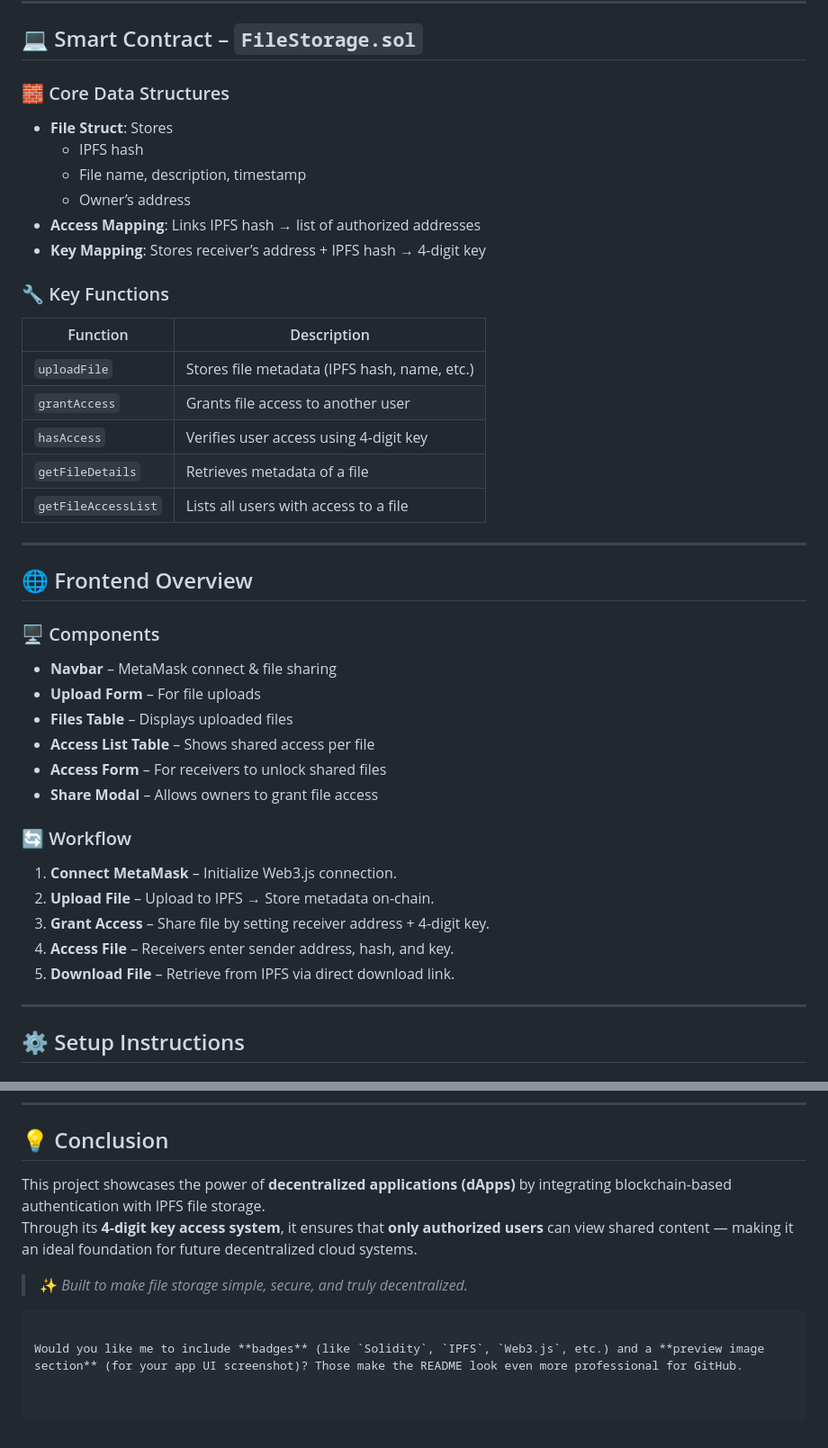
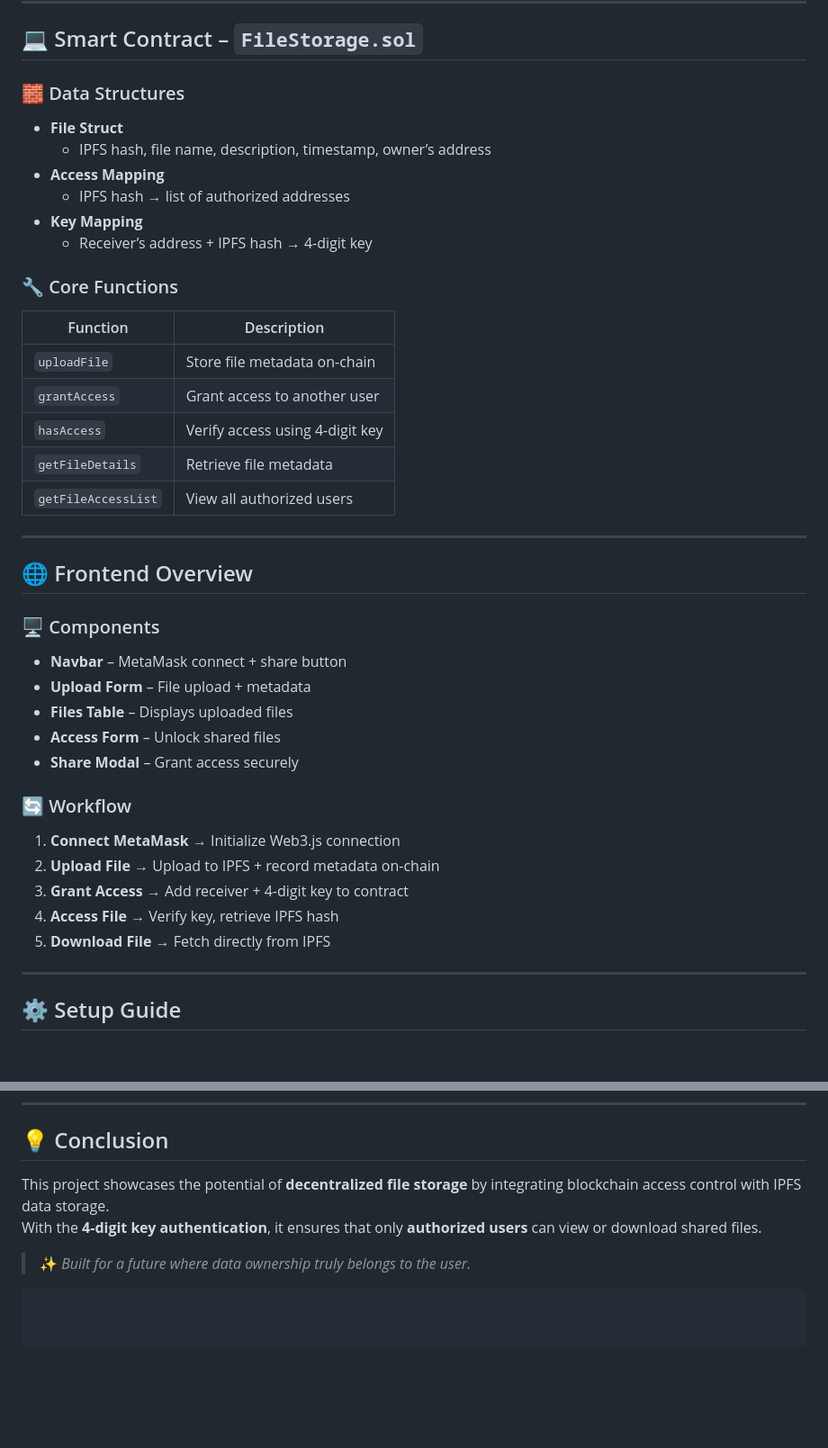
Before and after one commit to YASHRVY7/Decentralized-FileSharing, a Markdown page: README.md, 2 parts joined by grey strips. Shown at 90% size. Drawn GitHub-style; blank space fills up the shorter version.

`````diff
--- a/README.md
+++ b/README.md
@@ -75,43 +89,42 @@ project/
 
 ## 💻 Smart Contract – `FileStorage.sol`
 
-### 🧱 Core Data Structures
-- **File Struct**: Stores
-  - IPFS hash
-  - File name, description, timestamp
-  - Owner’s address
-- **Access Mapping**: Links IPFS hash → list of authorized addresses
-- **Key Mapping**: Stores receiver’s address + IPFS hash → 4-digit key
+### 🧱 Data Structures
+- **File Struct**
+  - IPFS hash, file name, description, timestamp, owner’s address
+- **Access Mapping**
+  - IPFS hash → list of authorized addresses
+- **Key Mapping**
+  - Receiver’s address + IPFS hash → 4-digit key
 
-### 🔧 Key Functions
+### 🔧 Core Functions
 | Function | Description |
 |-----------|-------------|
-| `uploadFile` | Stores file metadata (IPFS hash, name, etc.) |
-| `grantAccess` | Grants file access to another user |
-| `hasAccess` | Verifies user access using 4-digit key |
-| `getFileDetails` | Retrieves metadata of a file |
-| `getFileAccessList` | Lists all users with access to a file |
+| `uploadFile` | Store file metadata on-chain |
+| `grantAccess` | Grant access to another user |
+| `hasAccess` | Verify access using 4-digit key |
+| `getFileDetails` | Retrieve file metadata |
+| `getFileAccessList` | View all authorized users |
 
 ---
 
 ## 🌐 Frontend Overview
 
 ### 🖥️ Components
-- **Navbar** – MetaMask connect & file sharing
-- **Upload Form** – For file uploads
+- **Navbar** – MetaMask connect + share button
+- **Upload Form** – File upload + metadata
 - **Files Table** – Displays uploaded files
-- **Access List Table** – Shows shared access per file
-- **Access Form** – For receivers to unlock shared files
-- **Share Modal** – Allows owners to grant file access
+- **Access Form** – Unlock shared files
+- **Share Modal** – Grant access securely
 
 ### 🔄 Workflow
-1. **Connect MetaMask** – Initialize Web3.js connection.
-2. **Upload File** – Upload to IPFS → Store metadata on-chain.
-3. **Grant Access** – Share file by setting receiver address + 4-digit key.
-4. **Access File** – Receivers enter sender address, hash, and key.
-5. **Download File** – Retrieve from IPFS via direct download link.
+1. **Connect MetaMask** → Initialize Web3.js connection
+2. **Upload File** → Upload to IPFS + record metadata on-chain
+3. **Grant Access** → Add receiver + 4-digit key to contract
+4. **Access File** → Verify key, retrieve IPFS hash
+5. **Download File** → Fetch directly from IPFS
 
 ---
 
-## ⚙️ Setup Instructions
+## ⚙️ Setup Guide
 
@@ -188,10 +190,8 @@ You’re free to use, modify, and distribute it with proper attribution.
 
 ## 💡 Conclusion
 
-This project showcases the power of **decentralized applications (dApps)** by integrating blockchain-based authentication with IPFS file storage.
-Through its **4-digit key access system**, it ensures that **only authorized users** can view shared content — making it an ideal foundation for future decentralized cloud systems.
+This project showcases the potential of **decentralized file storage** by integrating blockchain access control with IPFS data storage.
+With the **4-digit key authentication**, it ensures that only **authorized users** can view or download shared files.
 
-> ✨ *Built to make file storage simple, secure, and truly decentralized.*
+> ✨ *Built for a future where data ownership truly belongs to the user.*
 ````
-
-Would you like me to include **badges** (like `Solidity`, `IPFS`, `Web3.js`, etc.) and a **preview image section** (for your app UI screenshot)? Those make the README look even more professional for GitHub.
`````
Also changed, not shown: other parts of README.md (+64 -61 lines).
